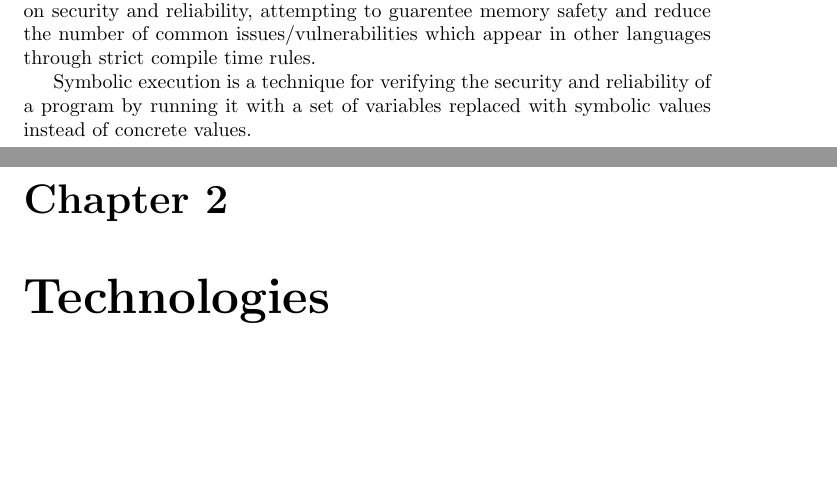
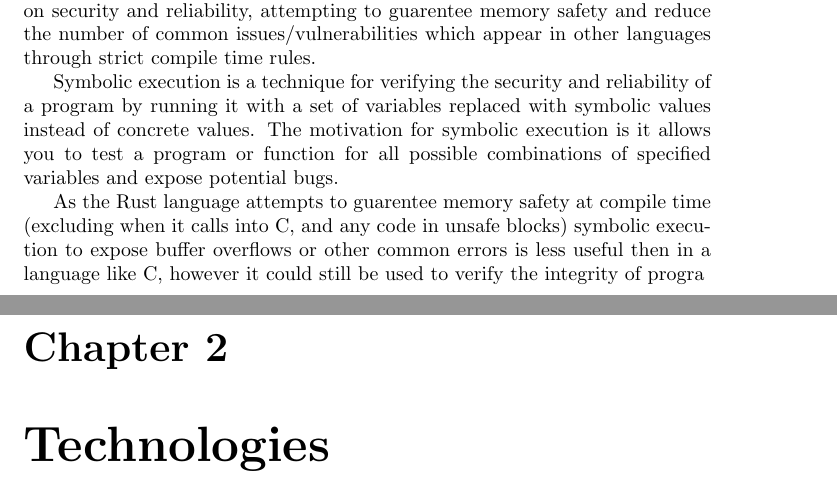
Before and after one commit to jawline/klee-rust, a LaTeX document (docs/report.tex): two parts of pages 3 and 4 of 10, joined at a grey line, cut so that both start at the same text, the shorter picture padded with empty space. Compiled offline with pdfLaTeX.

Commit message:
Update report.tex

```diff
--- a/docs/report.tex
+++ b/docs/report.tex
@@ -14,7 +14,9 @@
 
 The Rust programming language is a recent programming language being developed by Mozilla. The language has been designed with a heavy emphasis on security and reliability, attempting to guarentee memory safety and reduce the number of common issues/vulnerabilities which appear in other languages through strict compile time rules.
 
-Symbolic execution is a technique for verifying the security and reliability of a program by running it with a set of variables replaced with symbolic values instead of concrete values.
+Symbolic execution is a technique for verifying the security and reliability of a program by running it with a set of variables replaced with symbolic values instead of concrete values. The motivation for symbolic execution is it allows you to test a program or function for all possible combinations of specified variables and expose potential bugs.
+
+As the Rust language attempts to guarentee memory safety at compile time (excluding when it calls into C, and any code in unsafe blocks) symbolic execution to expose buffer overflows or other common errors is less useful then in a language like C, however it could still be used to verify the integrity of progra
 
 \chapter {Technologies}
 
```
